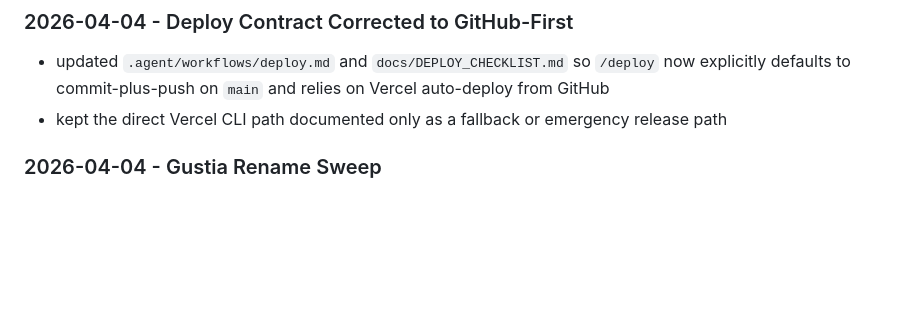
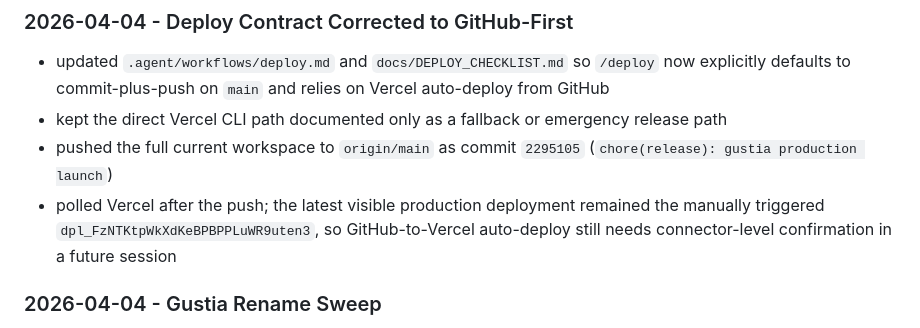
Before and after one commit to charlesclz03/Table-AI, a Markdown page: docs/session-log.md, the part around the change. Rendered like a GitHub page; blank space fills up the shorter version.

Commit message:
docs: record github release push

```diff
--- a/docs/session-log.md
+++ b/docs/session-log.md
@@ -56,6 +56,8 @@ Related docs:
 
 - updated `.agent/workflows/deploy.md` and `docs/DEPLOY_CHECKLIST.md` so `/deploy` now explicitly defaults to commit-plus-push on `main` and relies on Vercel auto-deploy from GitHub
 - kept the direct Vercel CLI path documented only as a fallback or emergency release path
+- pushed the full current workspace to `origin/main` as commit `2295105` (`chore(release): gustia production launch`)
+- polled Vercel after the push; the latest visible production deployment remained the manually triggered `dpl_FzNTKtpWkXdKeBPBPPLuWR9uten3`, so GitHub-to-Vercel auto-deploy still needs connector-level confirmation in a future session
 
 ### 2026-04-04 - Gustia Rename Sweep
 
```
Also changed, not shown: docs/next-session-handoff.md (+2 -0 lines).
